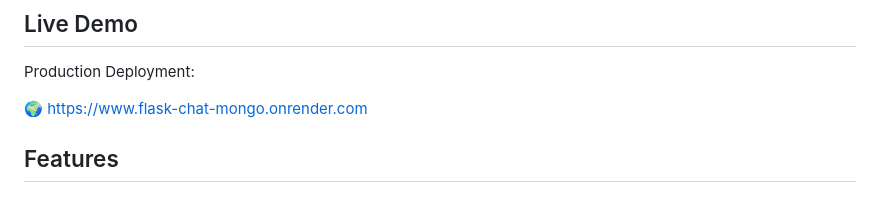
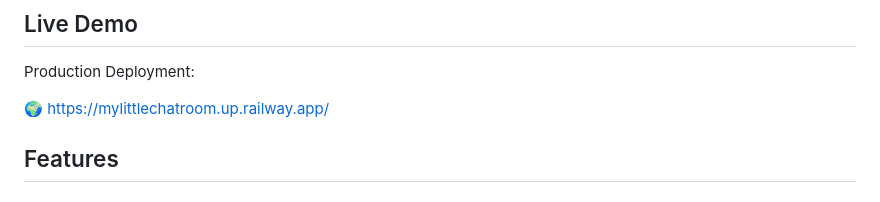
Before and after one commit to sam-abraha/flask-chat-mongo, a Markdown page: README.md, the part around the change. Rendered like a GitHub page.

Commit message:
feat: update production deployment provider

```diff
--- a/README.md
+++ b/README.md
@@ -8,7 +8,7 @@ WebSockets.
 
 Production Deployment:
 
-🌍 https://www.flask-chat-mongo.onrender.com
+🌍 https://mylittlechatroom.up.railway.app/
 
 
 ## Features
```
